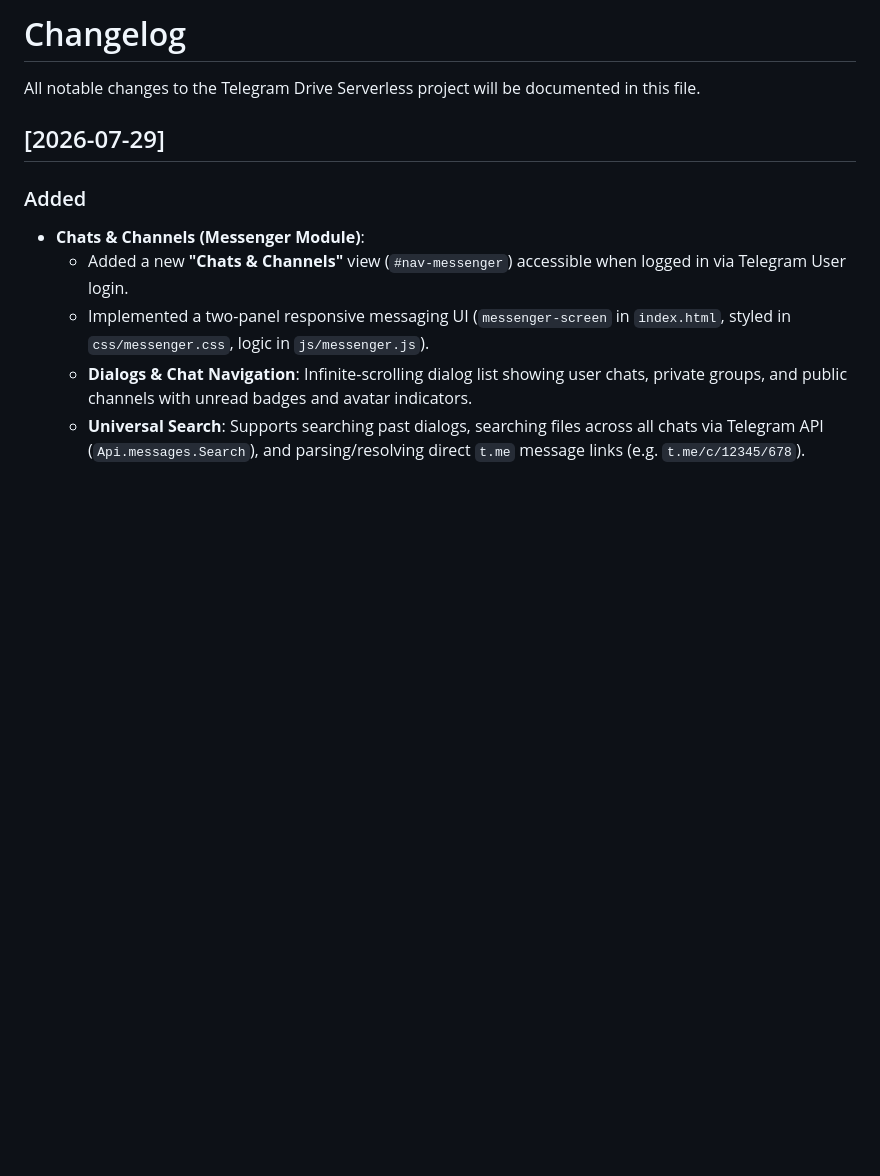
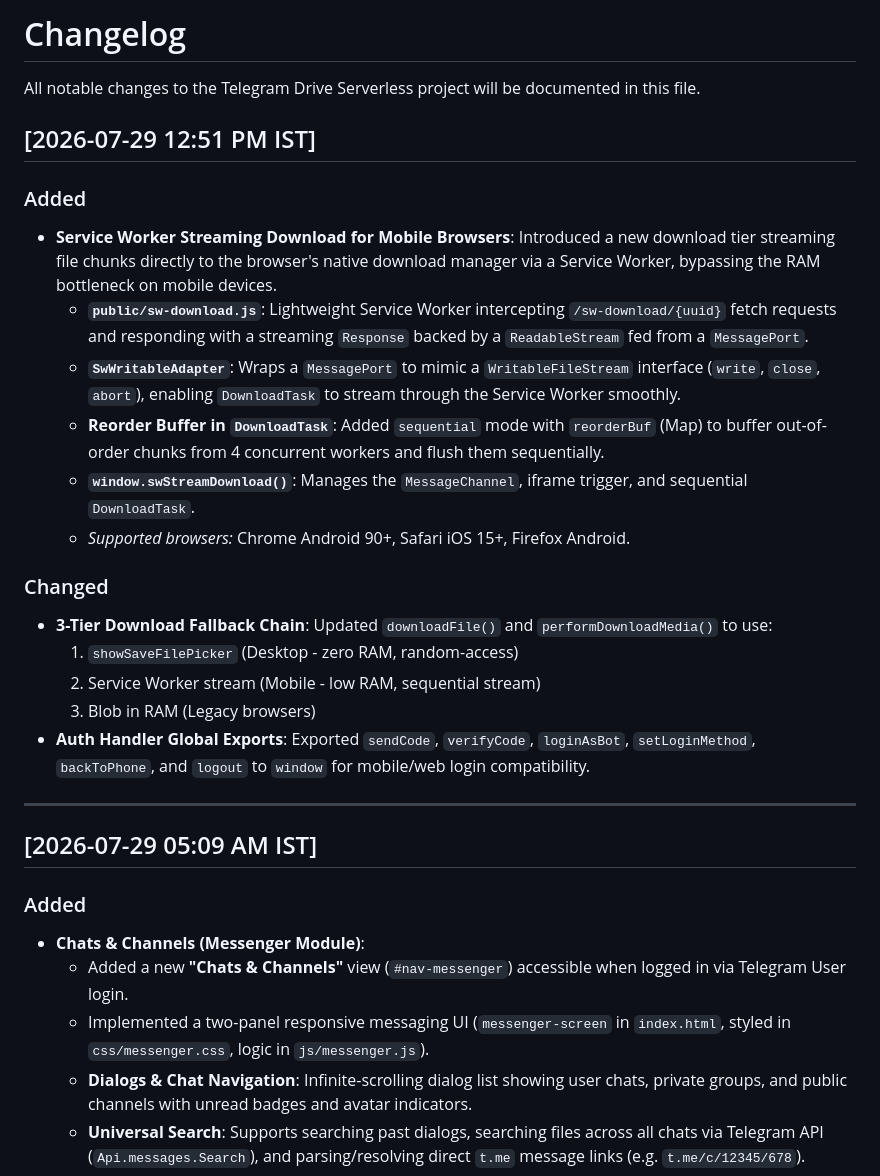
Before and after one commit to atanucsejgec/Telegram.com, a Markdown page: CHANGELOG.md, the part around the change. Drawn GitHub-style; blank space fills up the shorter version.

Commit message:
docs: Update CHANGELOG.md with timestamps for mobile download feature

```diff
--- a/CHANGELOG.md
+++ b/CHANGELOG.md
@@ -2,7 +2,26 @@
 
 All notable changes to the Telegram Drive Serverless project will be documented in this file.
 
-## [2026-07-29]
+## [2026-07-29 12:51 PM IST]
+
+### Added
+- **Service Worker Streaming Download for Mobile Browsers**: Introduced a new download tier streaming file chunks directly to the browser's native download manager via a Service Worker, bypassing the RAM bottleneck on mobile devices.
+  - **`public/sw-download.js`**: Lightweight Service Worker intercepting `/sw-download/{uuid}` fetch requests and responding with a streaming `Response` backed by a `ReadableStream` fed from a `MessagePort`.
+  - **`SwWritableAdapter`**: Wraps a `MessagePort` to mimic a `WritableFileStream` interface (`write`, `close`, `abort`), enabling `DownloadTask` to stream through the Service Worker smoothly.
+  - **Reorder Buffer in `DownloadTask`**: Added `sequential` mode with `reorderBuf` (Map) to buffer out-of-order chunks from 4 concurrent workers and flush them sequentially.
+  - **`window.swStreamDownload()`**: Manages the `MessageChannel`, iframe trigger, and sequential `DownloadTask`.
+  - *Supported browsers:* Chrome Android 90+, Safari iOS 15+, Firefox Android.
+
+### Changed
+- **3-Tier Download Fallback Chain**: Updated `downloadFile()` and `performDownloadMedia()` to use:
+  1. `showSaveFilePicker` (Desktop - zero RAM, random-access)
+  2. Service Worker stream (Mobile - low RAM, sequential stream)
+  3. Blob in RAM (Legacy browsers)
+- **Auth Handler Global Exports**: Exported `sendCode`, `verifyCode`, `loginAsBot`, `setLoginMethod`, `backToPhone`, and `logout` to `window` for mobile/web login compatibility.
+
+---
+
+## [2026-07-29 05:09 AM IST]
 
 ### Added
 - **Chats & Channels (Messenger Module)**:
```
